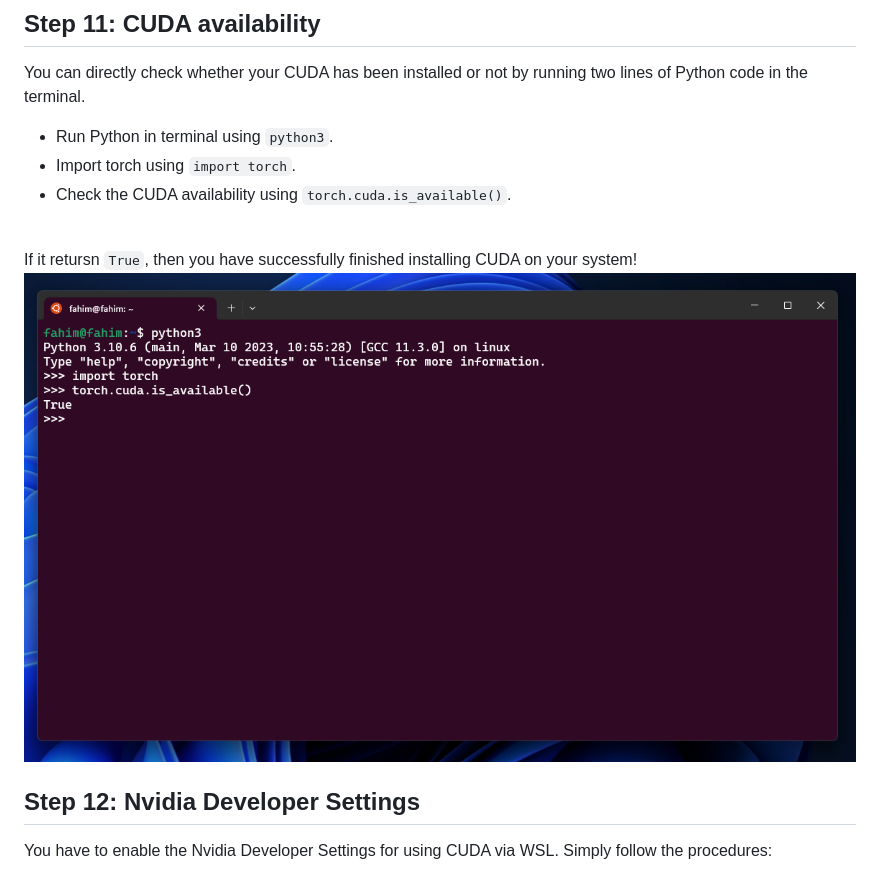
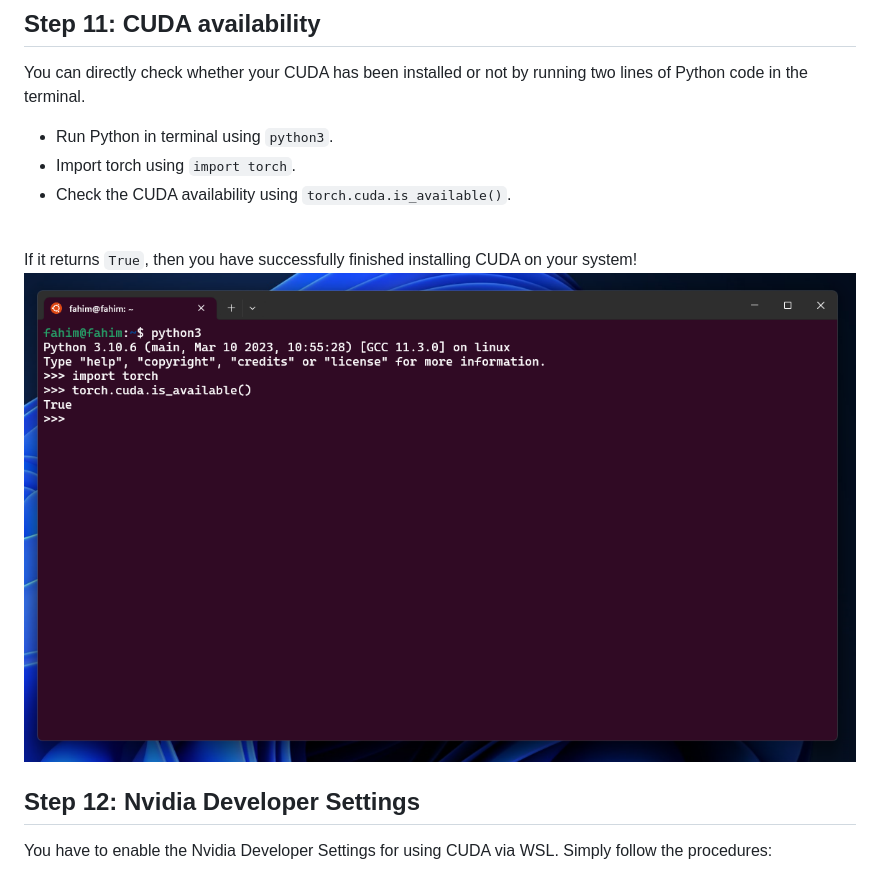
Before and after one commit to FahimFBA/CUDA-WSL2-Ubuntu, a Markdown page: README.md, the part around the change. Drawn GitHub-style.

Commit message:
fix: typo

```diff
--- a/README.md
+++ b/README.md
@@ -179,7 +179,7 @@ You can directly check whether your CUDA has been installed or not by running tw
 
 <br>
 
-If it retursn `True`, then you have successfully finished installing CUDA on your system! <br> ![cuda yes](img/61.png)
+If it returns `True`, then you have successfully finished installing CUDA on your system! <br> ![cuda yes](img/61.png)
 
 ## Step 12: Nvidia Developer Settings
 
```
